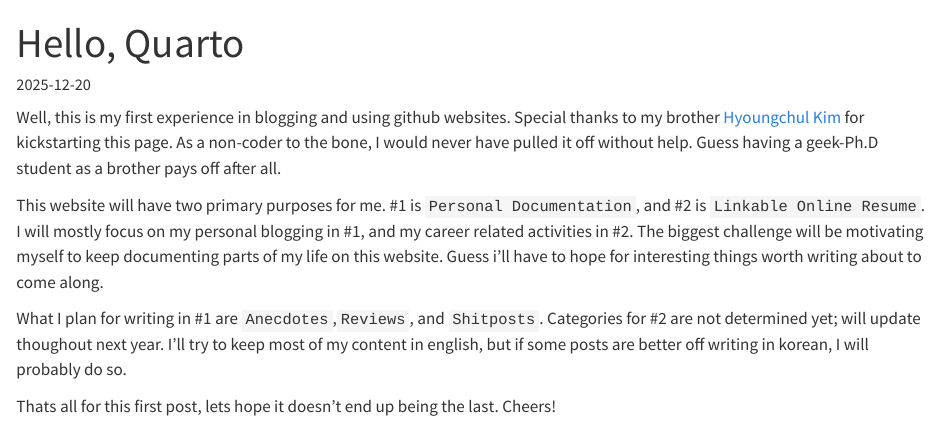
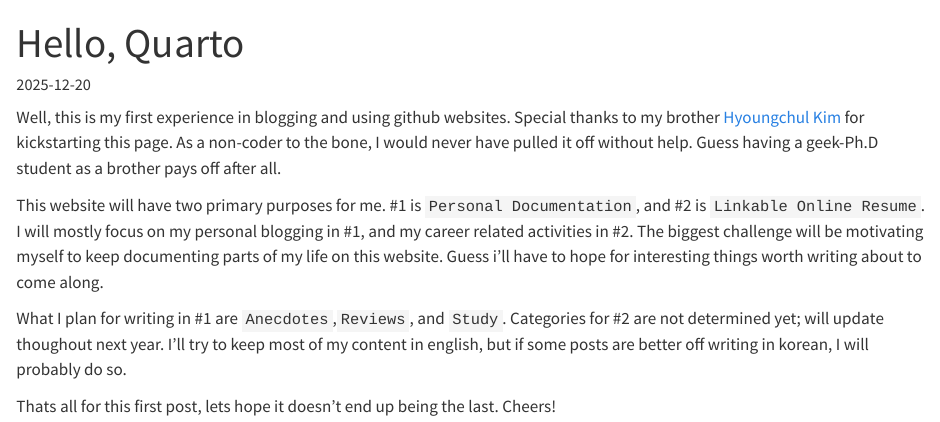
Before and after one commit to jesuspen-blog/jesuspen-blog.github.io, a Quarto document (posts/hello-quarto/index.qmd): the page in a window 1100 px wide, from its top. Rendered offline with R 4.5, knitr and Pandoc in place of Quarto, with nearby package versions.

Commit message:
Site update: 2026-01-11 20:04:53

```diff
--- a/posts/hello-quarto/index.qmd
+++ b/posts/hello-quarto/index.qmd
@@ -11,6 +11,6 @@ Well, this is my first experience in blogging and using github websites. Special
 
 This website will have two primary purposes for me. #1 is `Personal Documentation`, and #2 is `Linkable Online Resume`. I will mostly focus on my personal blogging in #1, and my career related activities in #2. The biggest challenge will be motivating myself to keep documenting parts of my life on this website. Guess i'll have to hope for interesting things worth writing about to come along.
 
-What I plan for writing in #1 are `Anecdotes`,`Reviews`, and `Shitposts`. Categories for #2 are not determined yet; will update thoughout next year. I'll try to keep most of my content in english, but if some posts are better off writing in korean, I will probably do so.
+What I plan for writing in #1 are `Anecdotes`,`Reviews`, and `Study`. Categories for #2 are not determined yet; will update thoughout next year. I'll try to keep most of my content in english, but if some posts are better off writing in korean, I will probably do so.
 
 Thats all for this first post, lets hope it doesn't end up being the last. Cheers!
```
Also changed, not shown: docs/search.json, 4 other files.
